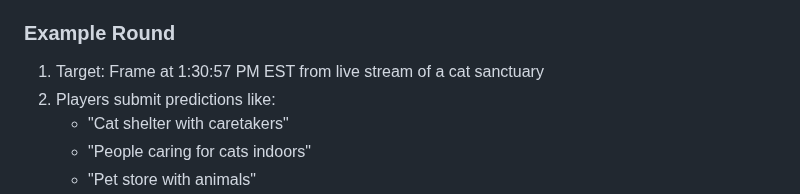
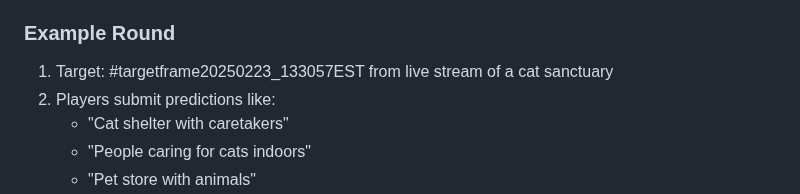
Before and after one commit to grasslandnetwork/cliptions, a Markdown page: README.md, the part around one of its changes. GitHub-like rendering.

```diff
--- a/README.md
+++ b/README.md
@@ -17,7 +17,7 @@ A decentralized prediction game where players compete to guess how an AI Agent w
 - **Transparent**: All calculations and rankings are verifiable
 
 ### Example Round
-1. Target: Frame at 1:30:57 PM EST from live stream of a cat sanctuary
+1. Target: #targetframe20250223_133057EST from live stream of a cat sanctuary
 2. Players submit predictions like:
    - "Cat shelter with caretakers"
    - "People caring for cats indoors"
```
Also changed, not shown: other parts of README.md (+1 -1 lines).
